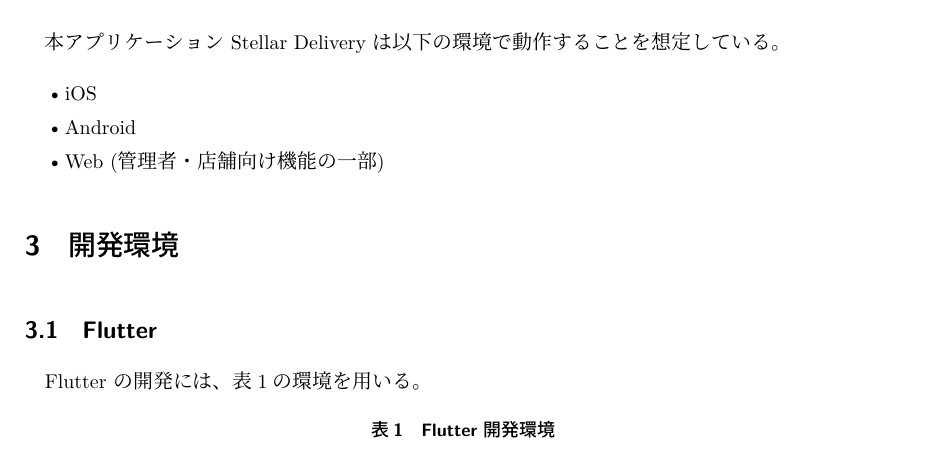
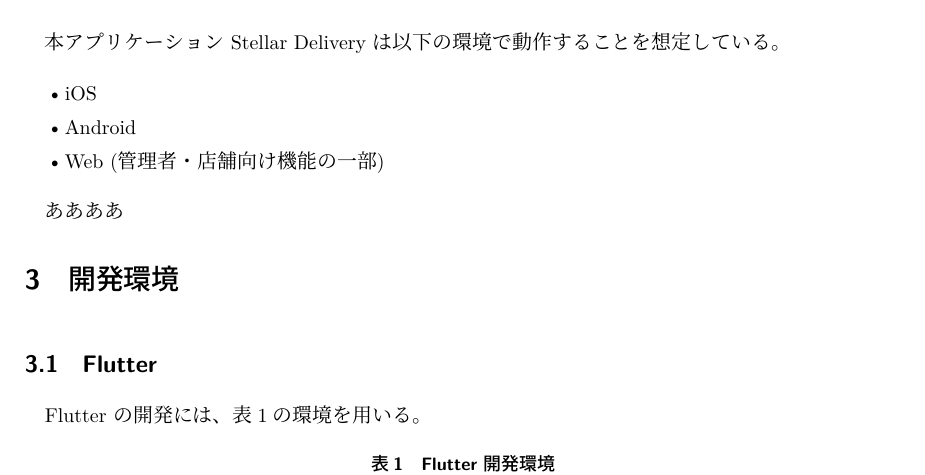
Before and after one commit to RENMORITAA/software-engineering, a LaTeX document (内部設計書/main.tex, which reads 内部設計書/動作環境.tex): part of page 3 of 8, cut so that both start at the same text. Compiled offline with upLaTeX and dvipdfmx.

Commit message:
テスト

```diff
--- a/内部設計書/動作環境.tex
+++ b/内部設計書/動作環境.tex
@@ -4,3 +4,6 @@
     \item Android
     \item Web (管理者・店舗向け機能の一部)
 \end{itemize}
+
+
+ああああ
```
